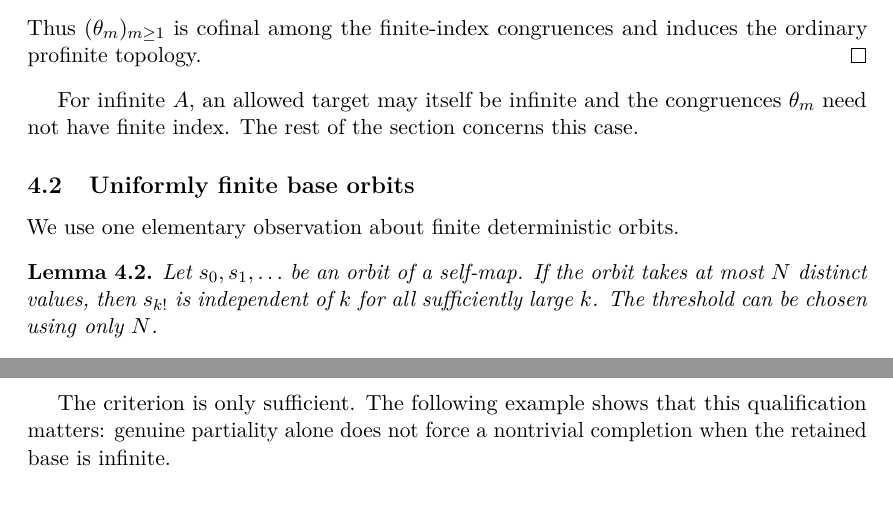
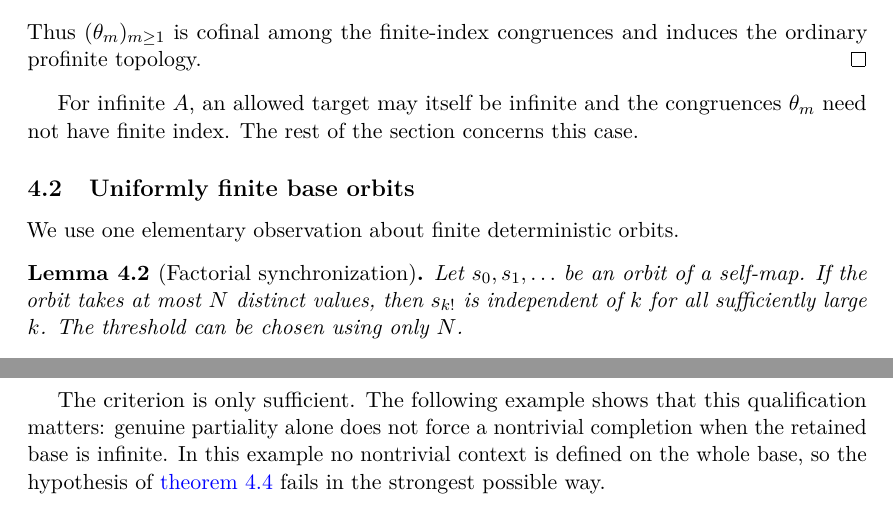
Before and after one commit to Puhyuhy/ResolutionSemantics, a LaTeX paper (paper/latex/paper.tex, which reads paper/latex/finite-complement-completion.tex): two parts of pages 5 and 6 of 8, joined at a grey line, cut so that both start at the same text. Compiled offline with pdfLaTeX.

Commit message:
paper: finalize completion exposition

```diff
--- a/paper/latex/finite-complement-completion.tex
+++ b/paper/latex/finite-complement-completion.tex
@@ -73,7 +78,7 @@ case.
 
 We use one elementary observation about finite deterministic orbits.
 
-\begin{lemma}\label{lem:finite-orbit-factorials}
+\begin{lemma}[Factorial synchronization]\label{lem:finite-orbit-factorials}
 Let $s_0,s_1,\ldots$ be an orbit of a self-map.  If the orbit takes at most
 $N$ distinct values, then $s_{k!}$ is independent of $k$ for all sufficiently
 large $k$.  The threshold can be chosen using only $N$.
@@ -167,7 +172,9 @@ $C^D(a)=a$ for every $a\in A$.
 
 The criterion is only sufficient.  The following example shows that this
 qualification matters: genuine partiality alone does not force a nontrivial
-completion when the retained base is infinite.
+completion when the retained base is infinite.  In this example no nontrivial
+context is defined on the whole base, so the hypothesis of
+\cref{thm:infinite-base-criterion} fails in the strongest possible way.
 
 \begin{proposition}[A discrete infinite-base example]
 \label{prop:discrete-example}
```
Also changed, not shown: paper/latex/finite-complement-completion.tex (7 more changed lines).
